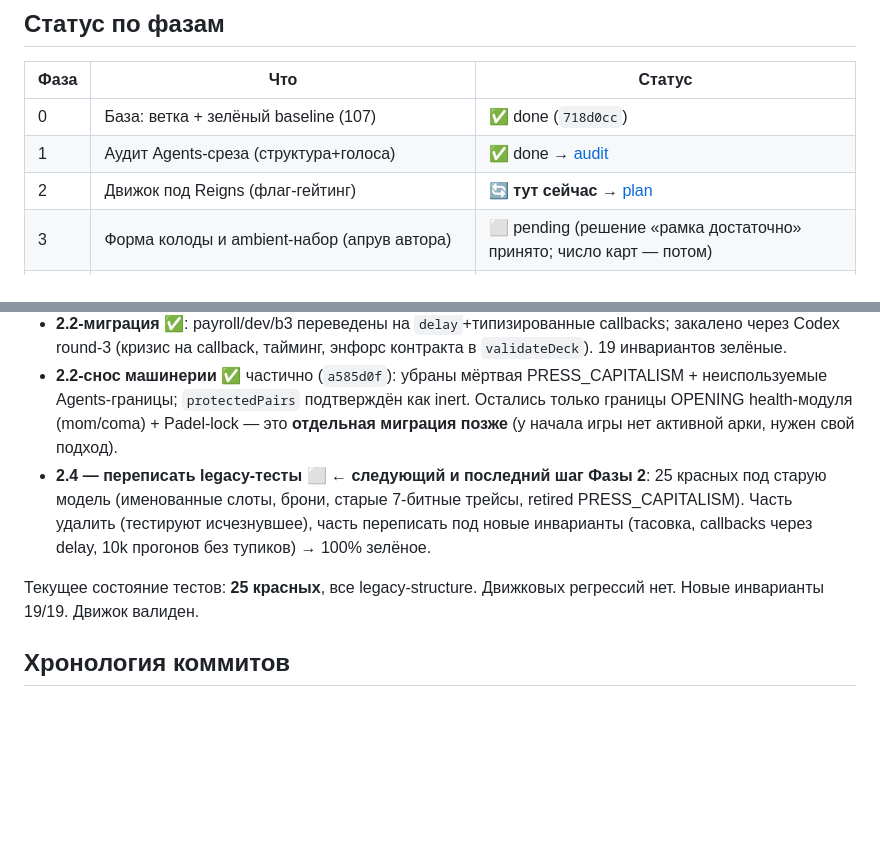
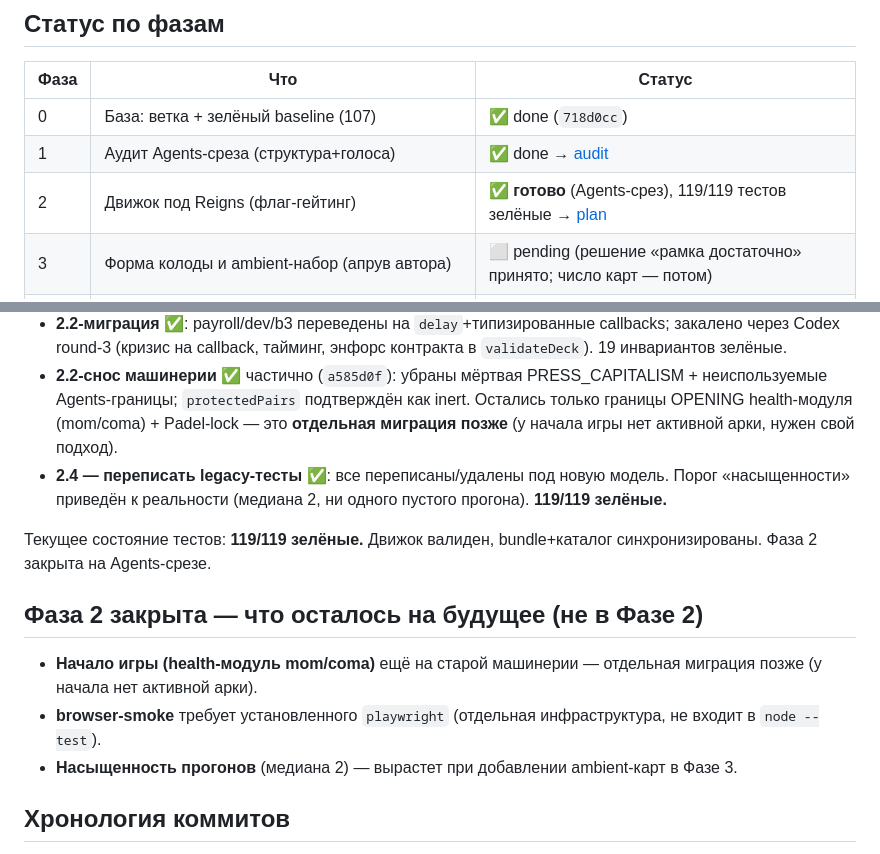
Before and after one commit to newsch8l/mistakery, a Markdown page: docs/plans/2026-07-15-STATUS.md, 2 parts joined by grey strips. Rendered like a GitHub page; blank space fills up the shorter version.

Commit message:
Update STATUS: Phase 2 complete, 119/119 green

```diff
--- a/docs/plans/2026-07-15-STATUS.md
+++ b/docs/plans/2026-07-15-STATUS.md
@@ -17,7 +17,7 @@
 |---|---|---|
 | 0 | База: ветка + зелёный baseline (107) | ✅ done (`718d0cc`) |
 | 1 | Аудит Agents-среза (структура+голоса) | ✅ done → [audit](2026-07-15-phase1-agents-audit.md) |
-| 2 | Движок под Reigns (флаг-гейтинг) | 🔄 **тут сейчас** → [plan](2026-07-15-phase2-engine-plan.md) |
+| 2 | Движок под Reigns (флаг-гейтинг) | ✅ **готово** (Agents-срез), 119/119 тестов зелёные → [plan](2026-07-15-phase2-engine-plan.md) |
 | 3 | Форма колоды и ambient-набор (апрув автора) | ⬜ pending (решение «рамка достаточно» принято; число карт — потом) |
 | 4 | Ремонт арок (чистый causal spine, +бит 3B, раскрыть обрезанное) | ⬜ pending |
 | 5 | Голоса (Fable): переписать реплики | ⬜ pending (список «СОХРАНИТЬ» заморожен) |
@@ -32,9 +32,15 @@
 - **2c — повысить `PRESS_CAPITALISM` → `AGENT_03B_WILD`** ✅ структурно (`fb02f84`): бит добавлен (арка 8 битов), `AGENT_04` перегейчен на `hype_consequence_seen`, legacy pressure-delay убран (артефакты стека исчезли). Копия — плейсхолдер (Fable в Фазе 5). Флаги `agents_positioned_*` читаются битом 5 в Фазе 5 (сейчас числятся «dead flag»).
 - **2.2-миграция** ✅: payroll/dev/b3 переведены на `delay`+типизированные callbacks; закалено через Codex round-3 (кризис на callback, тайминг, энфорс контракта в `validateDeck`). 19 инвариантов зелёные.
 - **2.2-снос машинерии** ✅ частично (`a585d0f`): убраны мёртвая PRESS_CAPITALISM + неиспользуемые Agents-границы; `protectedPairs` подтверждён как inert. Остались только границы OPENING health-модуля (mom/coma) + Padel-lock — это **отдельная миграция позже** (у начала игры нет активной арки, нужен свой подход).
-- **2.4 — переписать legacy-тесты** ⬜ ← **следующий и последний шаг Фазы 2**: 25 красных под старую модель (именованные слоты, брони, старые 7-битные трейсы, retired PRESS_CAPITALISM). Часть удалить (тестируют исчезнувшее), часть переписать под новые инварианты (тасовка, callbacks через delay, 10k прогонов без тупиков) → 100% зелёное.
+- **2.4 — переписать legacy-тесты** ✅: все переписаны/удалены под новую модель. Порог «насыщенности» приведён к реальности (медиана 2, ни одного пустого прогона). **119/119 зелёные.**
 
-Текущее состояние тестов: **25 красных**, все legacy-structure. Движковых регрессий нет. Новые инварианты 19/19. Движок валиден.
+Текущее состояние тестов: **119/119 зелёные.** Движок валиден, bundle+каталог синхронизированы. Фаза 2 закрыта на Agents-срезе.
+
+## Фаза 2 закрыта — что осталось на будущее (не в Фазе 2)
+
+- **Начало игры (health-модуль mom/coma)** ещё на старой машинерии — отдельная миграция позже (у начала нет активной арки).
+- **browser-smoke** требует установленного `playwright` (отдельная инфраструктура, не входит в `node --test`).
+- **Насыщенность прогонов** (медиана 2) — вырастет при добавлении ambient-карт в Фазе 3.
 
 ## Хронология коммитов
 
```
